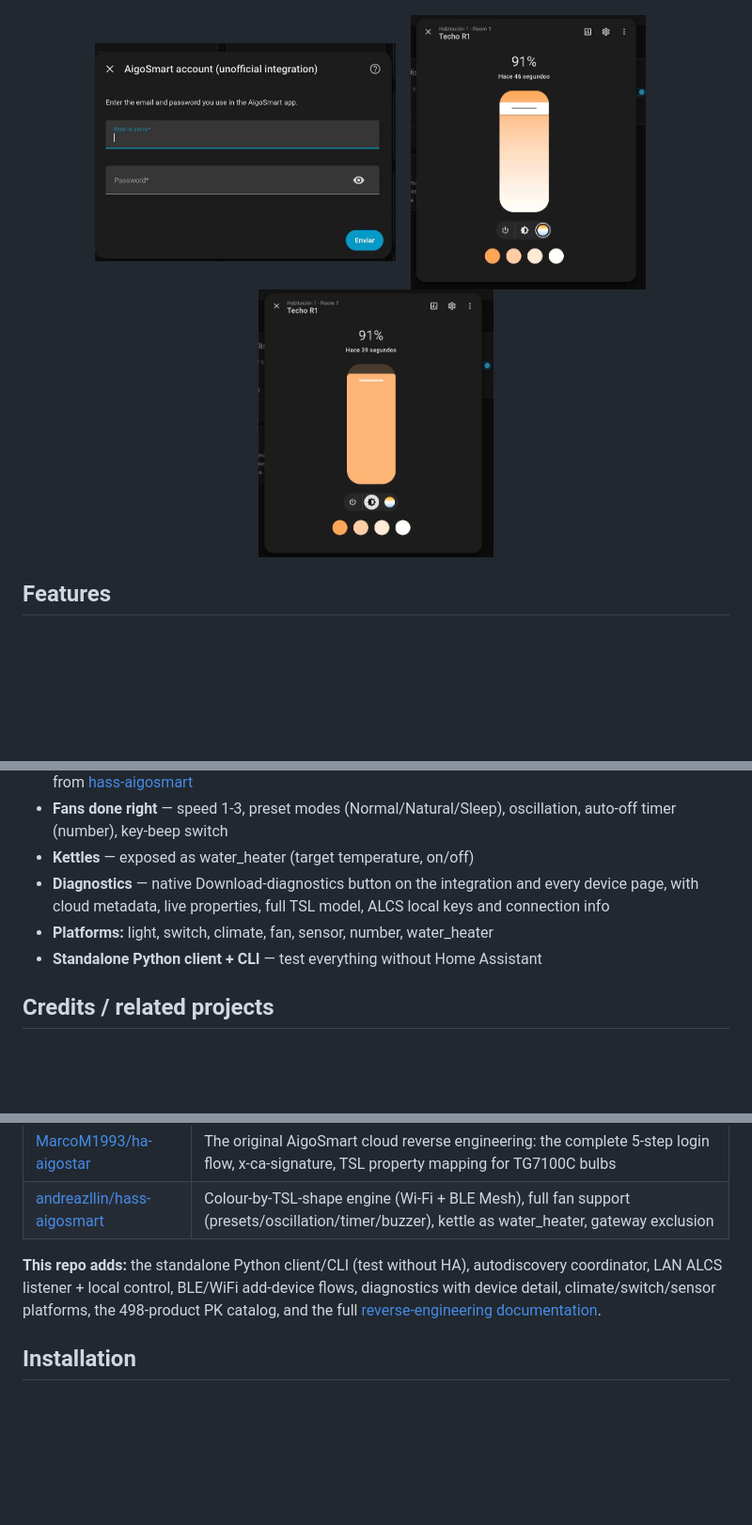
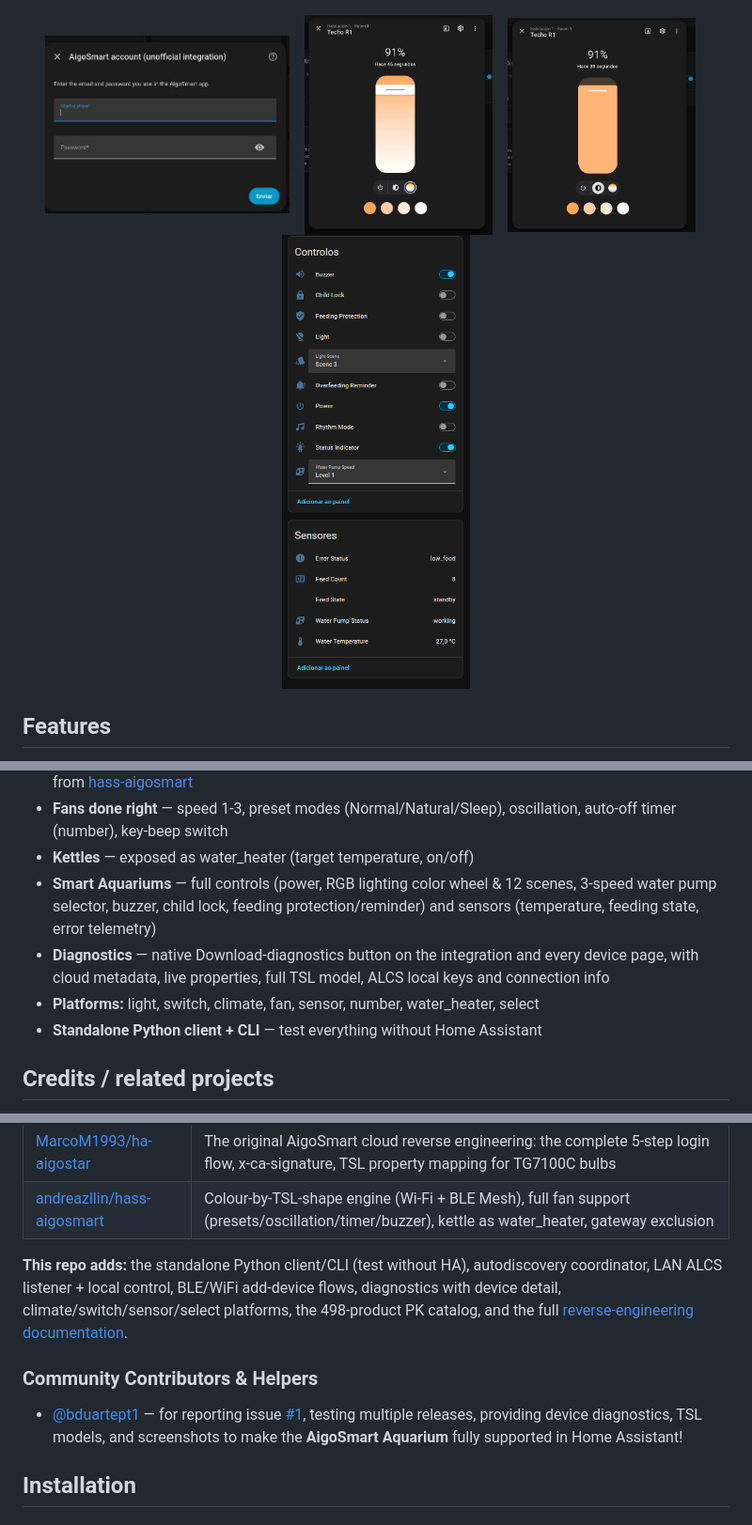
Before and after one commit to JuanmanDev/aigo-smart, a Markdown page: README.md, 3 parts joined by grey strips. Shown at 94% size. Rendered like a GitHub page; pictures changed too: screenshots/aquarium.png (added); blank space fills up the shorter version.

Commit message:
docs: add aquarium screenshot and credit @bduartept1

```diff
--- a/README.md
+++ b/README.md
@@ -31,11 +31,13 @@ Everything here was built by **reverse engineering the AigoSmart Android app**
   <img src="screenshots/devices.jpeg" width="600" alt="AigoSmart device list — 3 CCT panel lights across 3 rooms">
 </p>
 <p align="center">
-  <img src="screenshots/add.jpeg" width="320" alt="Login / config-flow dialog — enter your AigoSmart email and password">
+  <img src="screenshots/add.jpeg" width="260" alt="Login / config-flow dialog — enter your AigoSmart email and password">
   &nbsp;&nbsp;
-  <img src="screenshots/ccr.jpeg" width="250" alt="CCT light control card — colour temperature (warm) mode">
+  <img src="screenshots/ccr.jpeg" width="200" alt="CCT light control card — colour temperature (warm) mode">
   &nbsp;&nbsp;
-  <img src="screenshots/level.jpeg" width="250" alt="CCT light control card — brightness / level mode">
+  <img src="screenshots/level.jpeg" width="200" alt="CCT light control card — brightness / level mode">
+  &nbsp;&nbsp;
+  <img src="screenshots/aquarium.png" width="200" alt="Smart Aquarium device page — controls and sensors (tested by @bduartept1)">
 </p>
 
 ## Features
@@ -57,10 +59,11 @@ Everything here was built by **reverse engineering the AigoSmart Android app**
 - **Fans done right** — speed 1-3, preset modes (Normal/Natural/Sleep),
   oscillation, auto-off timer (number), key-beep switch
 - **Kettles** — exposed as water_heater (target temperature, on/off)
+- **Smart Aquariums** — full controls (power, RGB lighting color wheel & 12 scenes, 3-speed water pump selector, buzzer, child lock, feeding protection/reminder) and sensors (temperature, feeding state, error telemetry)
 - **Diagnostics** — native Download-diagnostics button on the integration
   and every device page, with cloud metadata, live properties, full TSL model,
   ALCS local keys and connection info
-- **Platforms:** light, switch, climate, fan, sensor, number, water_heater
+- **Platforms:** light, switch, climate, fan, sensor, number, water_heater, select
 - **Standalone Python client + CLI** — test everything without Home Assistant
 
 ## Credits / related projects
@@ -75,9 +78,13 @@ and extends them:
 
 **This repo adds:** the standalone Python client/CLI (test without HA),
 autodiscovery coordinator, LAN ALCS listener + local control, BLE/WiFi
-add-device flows, diagnostics with device detail, climate/switch/sensor
+add-device flows, diagnostics with device detail, climate/switch/sensor/select
 platforms, the 498-product PK catalog, and the full
 [reverse-engineering documentation](analysis/REVERSE_ENGINEERING.md).
+
+### Community Contributors & Helpers
+
+- [@bduartept1](https://github.com/bduartept1) — for reporting issue [#1](https://github.com/JuanmanDev/aigo-smart/issues/1), testing multiple releases, providing device diagnostics, TSL models, and screenshots to make the **AigoSmart Aquarium** fully supported in Home Assistant!
 
 ## Installation
 
```
